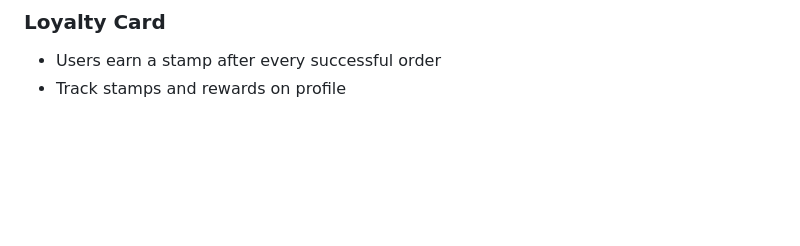
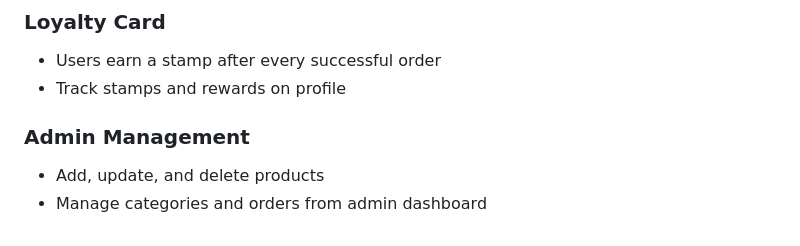
Before and after one commit to louisesykes198/Resin-Treasures, a Markdown page: README.md, the part around the change. GitHub-like rendering; blank space fills up the shorter version.

Commit message:
Added features for admin management for readme file

```diff
--- a/README.md
+++ b/README.md
@@ -114,3 +114,7 @@ This program is intended to expand with new features, including loyalty incentiv
 ### Loyalty Card
 - Users earn a stamp after every successful order
 - Track stamps and rewards on profile
+
+### Admin Management
+- Add, update, and delete products
+- Manage categories and orders from admin dashboard
```
